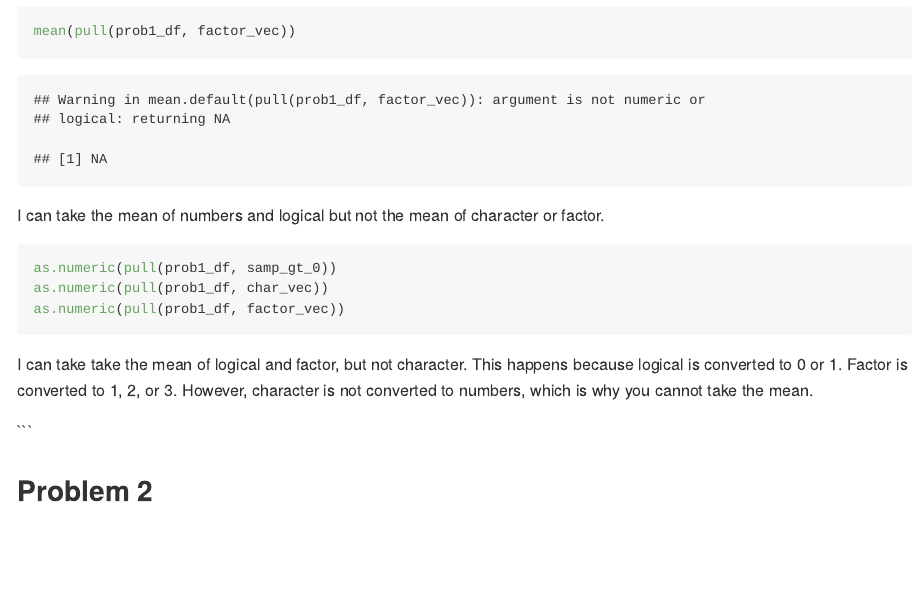
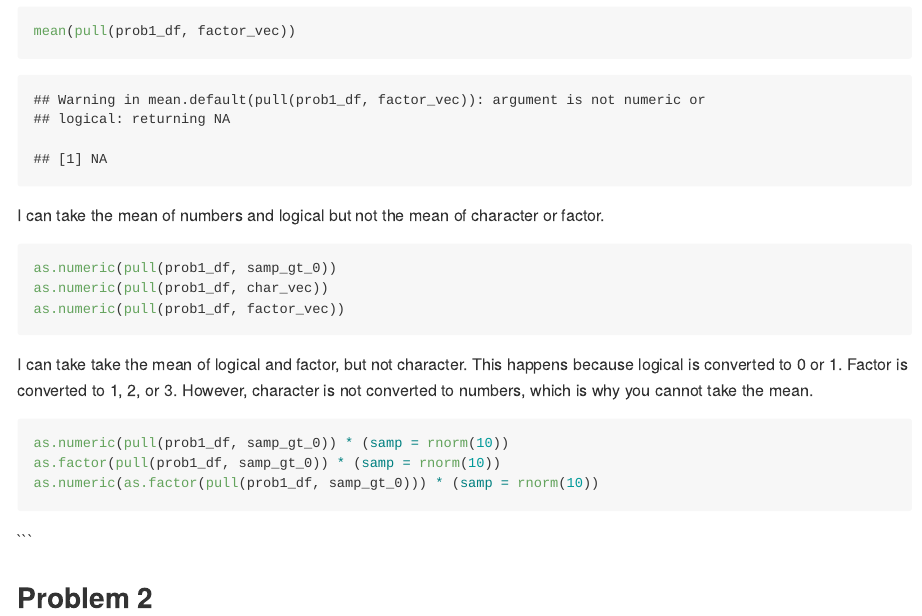
Before and after one commit to Km3529/p8105_hw1_km3529, an R Markdown document (P8105_hw1_km3529.Rmd): the page in a window 1100 px wide, from 1300 px down. Rendered offline with R 4.5, knitr and Pandoc, with nearby package versions; code that draws random numbers runs with fixed seeds of ours.

Commit message:
part II of problem 1

````diff
--- a/P8105_hw1_km3529.Rmd
+++ b/P8105_hw1_km3529.Rmd
@@ -44,8 +44,10 @@ as.numeric(pull(prob1_df, factor_vec))
 I can take take the mean of logical and factor, but not character. This happens because logical is converted to 0 or 1. Factor is converted to 1, 2, or 3. However, character is not converted to numbers, which is why you cannot take the mean.
 
 
-```{r}
-
+```{r, eval = FALSE}
+as.numeric(pull(prob1_df, samp_gt_0)) * (samp = rnorm(10))
+as.factor(pull(prob1_df, samp_gt_0)) * (samp = rnorm(10))
+as.numeric(as.factor(pull(prob1_df, samp_gt_0))) * (samp = rnorm(10))
 ```
 
 
````
